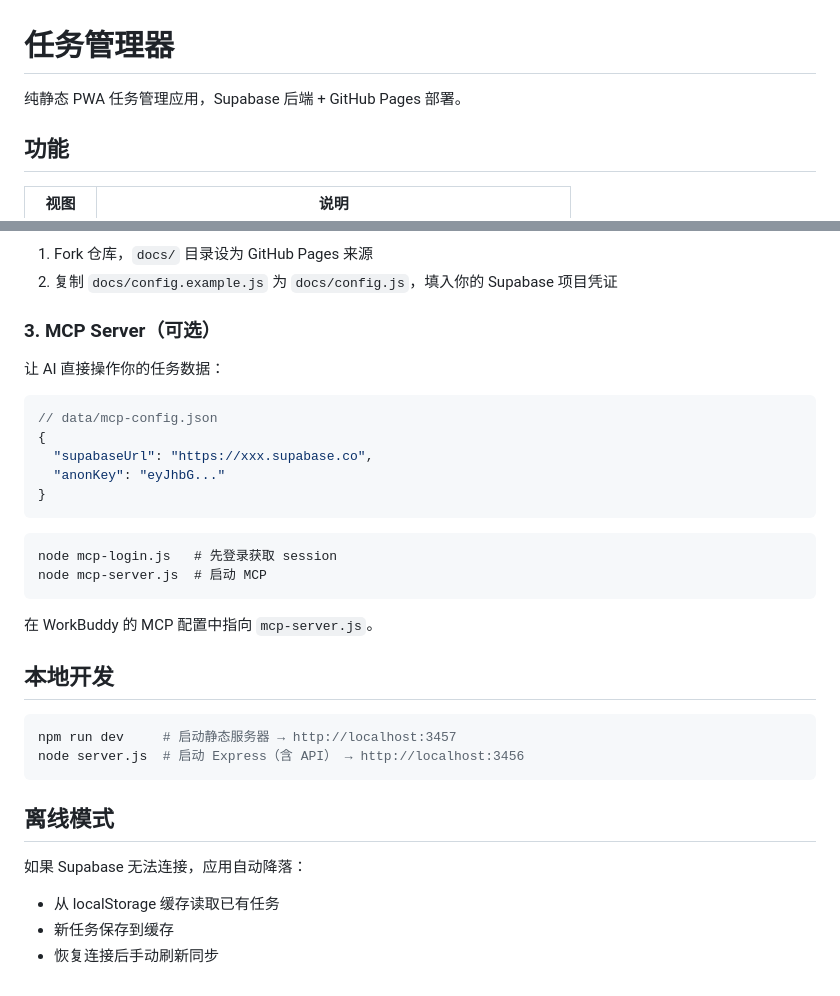
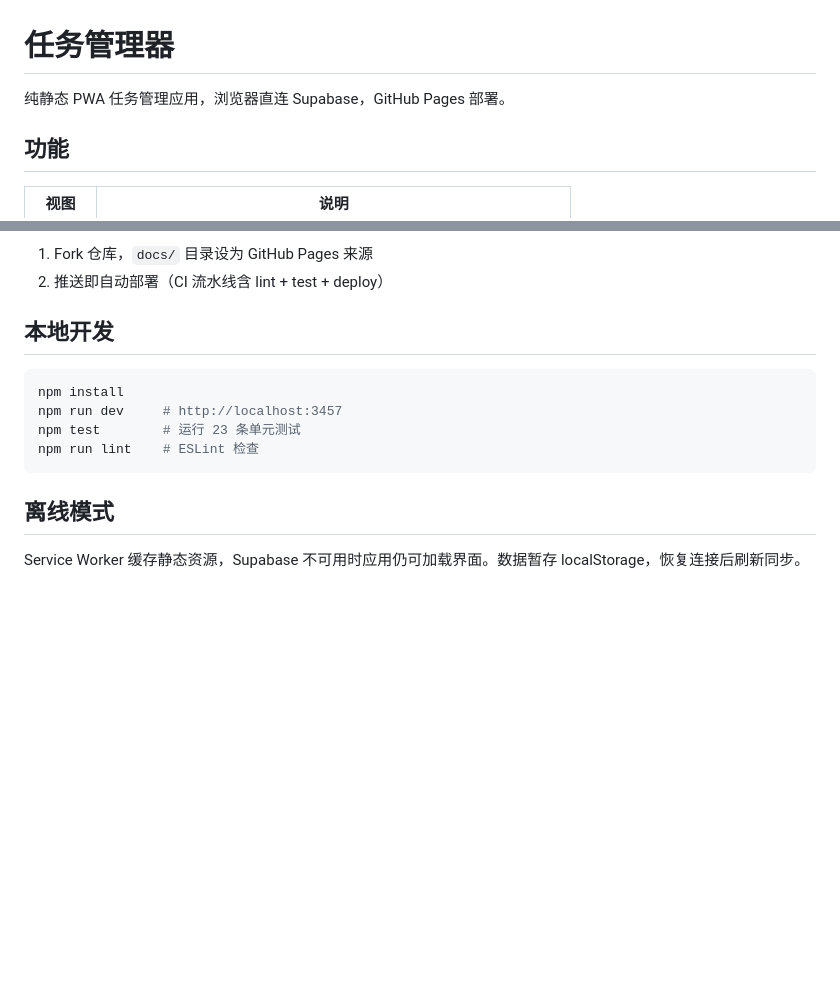
Before and after one commit to franxx001/task-manager, a Markdown page: README.md, 2 parts joined by grey strips. Rendered like a GitHub page; blank space fills up the shorter version.

````diff
--- a/README.md
+++ b/README.md
@@ -1,6 +1,6 @@
 # 任务管理器
 
-纯静态 PWA 任务管理应用，Supabase 后端 + GitHub Pages 部署。
+纯静态 PWA 任务管理应用，浏览器直连 Supabase，GitHub Pages 部署。
 
 ## 功能
 
@@ -93,36 +93,16 @@ CREATE POLICY tasks_owner ON tasks FOR ALL
 
 1. Fork 仓库，`docs/` 目录设为 GitHub Pages 来源
-2. 复制 `docs/config.example.js` 为 `docs/config.js`，填入你的 Supabase 项目凭证
-
-### 3. MCP Server（可选）
-
-让 AI 直接操作你的任务数据：
-
-```json
-// data/mcp-config.json
-{
-  "supabaseUrl": "https://xxx.supabase.co",
-  "anonKey": "eyJhbG..."
-}
-```
-
-```
-node mcp-login.js   # 先登录获取 session
-node mcp-server.js  # 启动 MCP
-```
-
-在 WorkBuddy 的 MCP 配置中指向 `mcp-server.js`。
+2. 推送即自动部署（CI 流水线含 lint + test + deploy）
 
 ## 本地开发
 
 ```bash
-npm run dev     # 启动静态服务器 → http://localhost:3457
-node server.js  # 启动 Express（含 API） → http://localhost:3456
+npm install
+npm run dev     # http://localhost:3457
+npm test        # 运行 23 条单元测试
+npm run lint    # ESLint 检查
 ```
 
 ## 离线模式
 
-如果 Supabase 无法连接，应用自动降落：
-- 从 localStorage 缓存读取已有任务
-- 新任务保存到缓存
-- 恢复连接后手动刷新同步
+Service Worker 缓存静态资源，Supabase 不可用时应用仍可加载界面。数据暂存 localStorage，恢复连接后刷新同步。
````
Also changed, not shown: other parts of README.md (+35 -35 lines).
